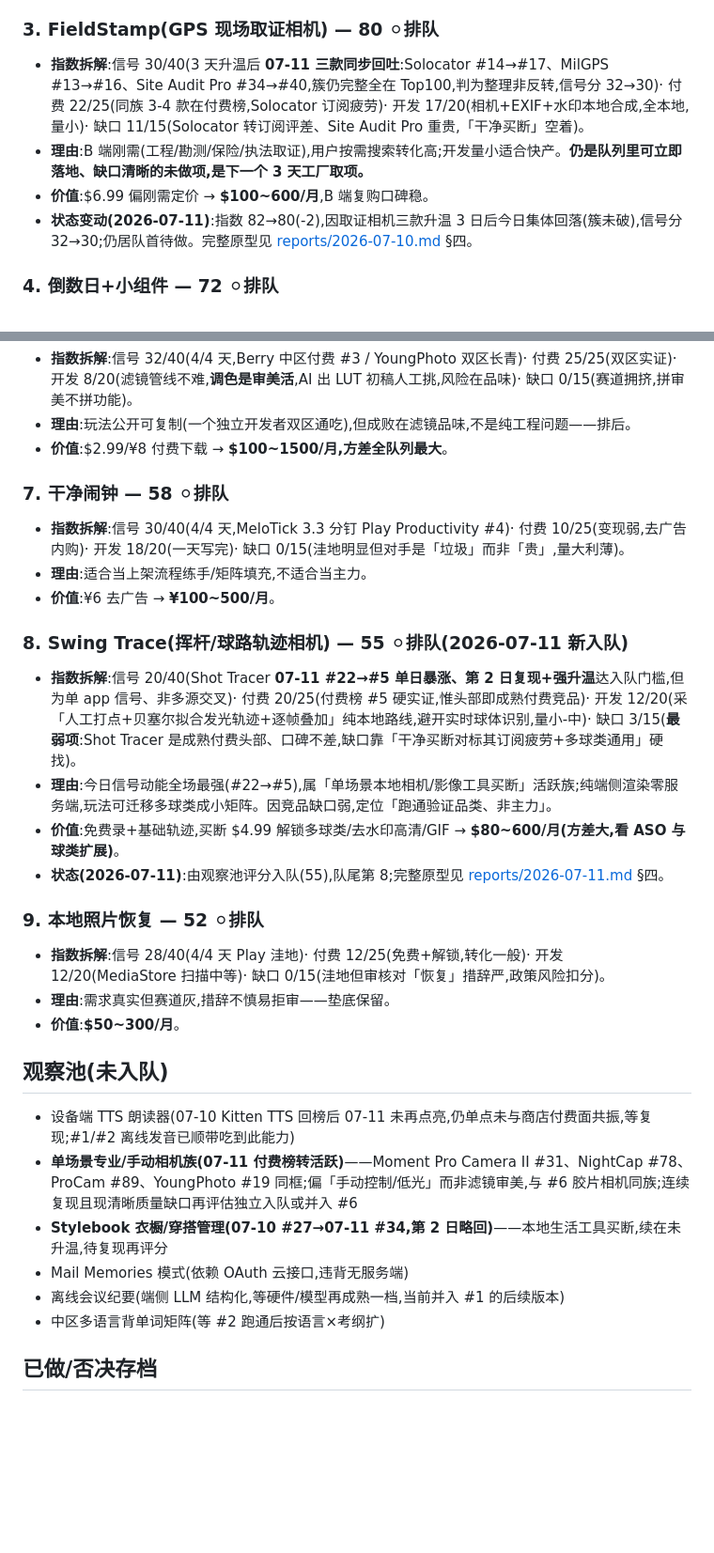
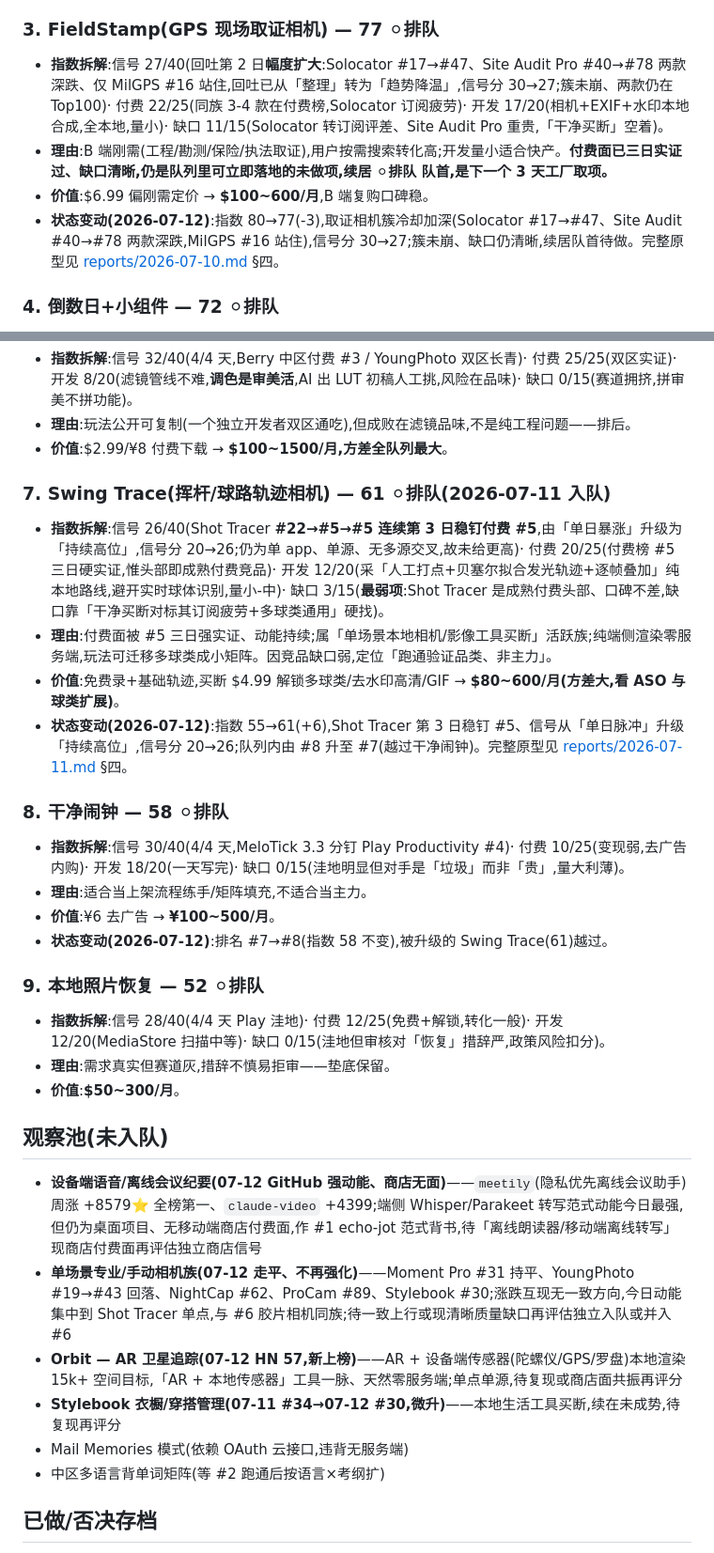
Before and after one commit to noobclaw/laura, a Markdown page: BACKLOG.md, 2 parts joined by grey strips. Shown at 94% size. Rendered like a GitHub page; blank space fills up the shorter version.

Commit message:
Daily intel report 2026-07-12: Shot Tracer holds paid #5 3rd day (Swing Trace 55->61), forensic-camera cluster cooldown deepens (FieldStamp 80->77)

```diff
--- a/BACKLOG.md
+++ b/BACKLOG.md
@@ -34,11 +34,11 @@
 - **价值**:双区上架,免费+$4.99/¥18 买断;教育类自然量大 → **$150~1200/月**;矩阵化后可叠加。
 - **状态**:✅已做(apps/remcard)— 2026-07-09 由 app-factory 3 天工厂本轮落地。纯 Dart SM-2(有单元测试)+ path_provider 本地存储、零网络权限;flutter analyze 零 error、8 项测试全过。**已开发完成、待上架**(上架节奏每周 1-2 个,排队等发布)。完整规划见 [apps/remcard/PLAN.md](apps/remcard/PLAN.md)。
 
-### 3. FieldStamp(GPS 现场取证相机) — 80 ⚪排队
-- **指数拆解**:信号 30/40(3 天升温后 **07-11 三款同步回吐**:Solocator #14→#17、MilGPS #13→#16、Site Audit Pro #34→#40,簇仍完整全在 Top100,判为整理非反转,信号分 32→30)· 付费 22/25(同族 3-4 款在付费榜,Solocator 订阅疲劳)· 开发 17/20(相机+EXIF+水印本地合成,全本地,量小)· 缺口 11/15(Solocator 转订阅评差、Site Audit Pro 重贵,「干净买断」空着)。
-- **理由**:B 端刚需(工程/勘测/保险/执法取证),用户按需搜索转化高;开发量小适合快产。**仍是队列里可立即落地、缺口清晰的未做项,是下一个 3 天工厂取项。**
+### 3. FieldStamp(GPS 现场取证相机) — 77 ⚪排队
+- **指数拆解**:信号 27/40(回吐第 2 日**幅度扩大**:Solocator #17→#47、Site Audit Pro #40→#78 两款深跌、仅 MilGPS #16 站住,回吐已从「整理」转为「趋势降温」,信号分 30→27;簇未崩、两款仍在 Top100)· 付费 22/25(同族 3-4 款在付费榜,Solocator 订阅疲劳)· 开发 17/20(相机+EXIF+水印本地合成,全本地,量小)· 缺口 11/15(Solocator 转订阅评差、Site Audit Pro 重贵,「干净买断」空着)。
+- **理由**:B 端刚需(工程/勘测/保险/执法取证),用户按需搜索转化高;开发量小适合快产。**付费面已三日实证过、缺口清晰,仍是队列里可立即落地的未做项,续居 ⚪排队 队首,是下一个 3 天工厂取项。**
 - **价值**:$6.99 偏刚需定价 → **$100~600/月**,B 端复购口碑稳。
-- **状态变动(2026-07-11)**:指数 82→80(-2),因取证相机三款升温 3 日后今日集体回落(簇未破),信号分 32→30;仍居队首待做。完整原型见 [reports/2026-07-10.md](reports/2026-07-10.md) §四。
+- **状态变动(2026-07-12)**:指数 80→77(-3),取证相机簇冷却加深(Solocator #17→#47、Site Audit #40→#78 两款深跌,MilGPS #16 站住),信号分 30→27;簇未崩、缺口仍清晰,续居队首待做。完整原型见 [reports/2026-07-10.md](reports/2026-07-10.md) §四。
 
 ### 4. 倒数日+小组件 — 72 ⚪排队
 - **指数拆解**:信号 30/40(4/4 天,中区付费「时间规划局」#12-13 长青)· 付费 20/25(中区实证,美区弱)· 开发 18/20(最小)· 缺口 4/15(竞品质量尚可,拼设计)。
@@ -55,16 +55,17 @@
 - **理由**:玩法公开可复制(一个独立开发者双区通吃),但成败在滤镜品味,不是纯工程问题——排后。
 - **价值**:$2.99/¥8 付费下载 → **$100~1500/月,方差全队列最大**。
 
-### 7. 干净闹钟 — 58 ⚪排队
+### 7. Swing Trace(挥杆/球路轨迹相机) — 61 ⚪排队(2026-07-11 入队)
+- **指数拆解**:信号 26/40(Shot Tracer **#22→#5→#5 连续第 3 日稳钉付费 #5**,由「单日暴涨」升级为「持续高位」,信号分 20→26;仍为单 app、单源、无多源交叉,故未给更高)· 付费 20/25(付费榜 #5 三日硬实证,惟头部即成熟付费竞品)· 开发 12/20(采「人工打点+贝塞尔拟合发光轨迹+逐帧叠加」纯本地路线,避开实时球体识别,量小-中)· 缺口 3/15(**最弱项**:Shot Tracer 是成熟付费头部、口碑不差,缺口靠「干净买断对标其订阅疲劳+多球类通用」硬找)。
+- **理由**:付费面被 #5 三日强实证、动能持续;属「单场景本地相机/影像工具买断」活跃族;纯端侧渲染零服务端,玩法可迁移多球类成小矩阵。因竞品缺口弱,定位「跑通验证品类、非主力」。
+- **价值**:免费录+基础轨迹,买断 $4.99 解锁多球类/去水印高清/GIF → **$80~600/月(方差大,看 ASO 与球类扩展)**。
+- **状态变动(2026-07-12)**:指数 55→61(+6),Shot Tracer 第 3 日稳钉 #5、信号从「单日脉冲」升级「持续高位」,信号分 20→26;队列内由 #8 升至 #7(越过干净闹钟)。完整原型见 [reports/2026-07-11.md](reports/2026-07-11.md) §四。
+
+### 8. 干净闹钟 — 58 ⚪排队
 - **指数拆解**:信号 30/40(4/4 天,MeloTick 3.3 分钉 Play Productivity #4)· 付费 10/25(变现弱,去广告内购)· 开发 18/20(一天写完)· 缺口 0/15(洼地明显但对手是「垃圾」而非「贵」,量大利薄)。
 - **理由**:适合当上架流程练手/矩阵填充,不适合当主力。
 - **价值**:¥6 去广告 → **¥100~500/月**。
-
-### 8. Swing Trace(挥杆/球路轨迹相机) — 55 ⚪排队(2026-07-11 新入队)
-- **指数拆解**:信号 20/40(Shot Tracer **07-11 #22→#5 单日暴涨、第 2 日复现+强升温**达入队门槛,但为单 app 信号、非多源交叉)· 付费 20/25(付费榜 #5 硬实证,惟头部即成熟付费竞品)· 开发 12/20(采「人工打点+贝塞尔拟合发光轨迹+逐帧叠加」纯本地路线,避开实时球体识别,量小-中)· 缺口 3/15(**最弱项**:Shot Tracer 是成熟付费头部、口碑不差,缺口靠「干净买断对标其订阅疲劳+多球类通用」硬找)。
-- **理由**:今日信号动能全场最强(#22→#5),属「单场景本地相机/影像工具买断」活跃族;纯端侧渲染零服务端,玩法可迁移多球类成小矩阵。因竞品缺口弱,定位「跑通验证品类、非主力」。
-- **价值**:免费录+基础轨迹,买断 $4.99 解锁多球类/去水印高清/GIF → **$80~600/月(方差大,看 ASO 与球类扩展)**。
-- **状态(2026-07-11)**:由观察池评分入队(55),队尾第 8;完整原型见 [reports/2026-07-11.md](reports/2026-07-11.md) §四。
+- **状态变动(2026-07-12)**:排名 #7→#8(指数 58 不变),被升级的 Swing Trace(61)越过。
 
 ### 9. 本地照片恢复 — 52 ⚪排队
 - **指数拆解**:信号 28/40(4/4 天 Play 洼地)· 付费 12/25(免费+解锁,转化一般)· 开发 12/20(MediaStore 扫描中等)· 缺口 0/15(洼地但审核对「恢复」措辞严,政策风险扣分)。
@@ -72,11 +73,11 @@
 - **价值**:**$50~300/月**。
 
 ## 观察池(未入队)
-- 设备端 TTS 朗读器(07-10 Kitten TTS 回榜后 07-11 未再点亮,仍单点未与商店付费面共振,等复现;#1/#2 离线发音已顺带吃到此能力)
-- **单场景专业/手动相机族(07-11 付费榜转活跃)**——Moment Pro Camera II #31、NightCap #78、ProCam #89、YoungPhoto #19 同框;偏「手动控制/低光」而非滤镜审美,与 #6 胶片相机同族;连续复现且现清晰质量缺口再评估独立入队或并入 #6
-- **Stylebook 衣橱/穿搭管理(07-10 #27→07-11 #34,第 2 日略回)**——本地生活工具买断,续在未升温,待复现再评分
+- **设备端语音/离线会议纪要(07-12 GitHub 强动能、商店无面)**——`meetily`(隐私优先离线会议助手)周涨 +8579⭐ 全榜第一、`claude-video` +4399;端侧 Whisper/Parakeet 转写范式动能今日最强,但仍为桌面项目、无移动端商店付费面,作 #1 echo-jot 范式背书,待「离线朗读器/移动端离线转写」现商店付费面再评估独立商店信号
+- **单场景专业/手动相机族(07-12 走平、不再强化)**——Moment Pro #31 持平、YoungPhoto #19→#43 回落、NightCap #62、ProCam #89、Stylebook #30;涨跌互现无一致方向,今日动能集中到 Shot Tracer 单点,与 #6 胶片相机同族;待一致上行或现清晰质量缺口再评估独立入队或并入 #6
+- **Orbit — AR 卫星追踪(07-12 HN 57,新上榜)**——AR + 设备端传感器(陀螺仪/GPS/罗盘)本地渲染 15k+ 空间目标,「AR + 本地传感器」工具一脉、天然零服务端;单点单源,待复现或商店面共振再评分
+- **Stylebook 衣橱/穿搭管理(07-11 #34→07-12 #30,微升)**——本地生活工具买断,续在未成势,待复现再评分
 - Mail Memories 模式(依赖 OAuth 云接口,违背无服务端)
-- 离线会议纪要(端侧 LLM 结构化,等硬件/模型再成熟一档,当前并入 #1 的后续版本)
 - 中区多语言背单词矩阵(等 #2 跑通后按语言×考纲扩)
 
 ## 已做/否决存档
```
Also changed, not shown: other parts of BACKLOG.md (+4 -4 lines), reports/2026-07-12.md (added, +80 -0 lines).
